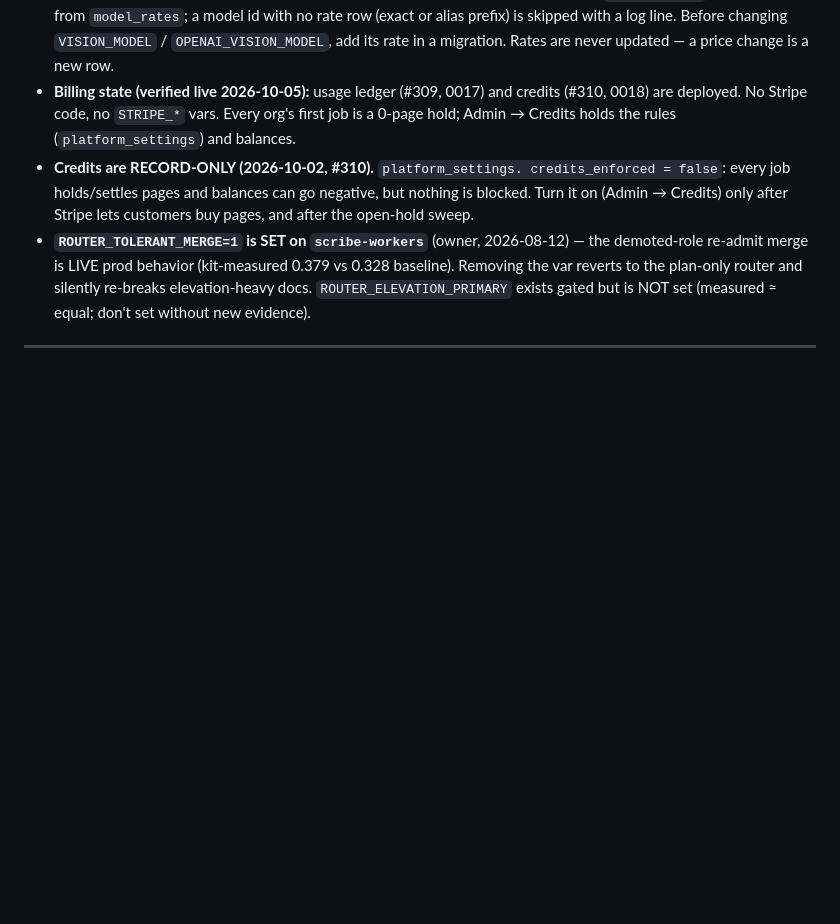
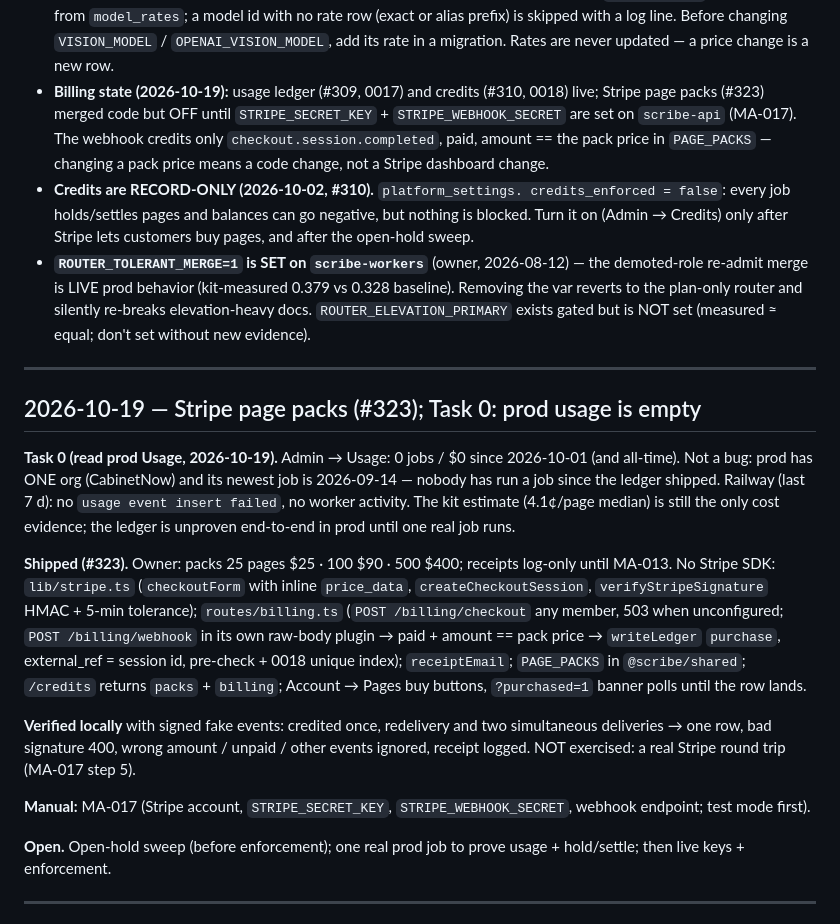
Before and after one commit to mhittle/sauce.ai, a Markdown page: scribe/engineering-history.md, the part around the change. Rendered like a GitHub page; blank space fills up the shorter version.

Commit message:
scribe: bookkeeping for #323 — history (Stripe + Task 0 prod usage finding), roadmap Stripe done, load-bearing billing state
Co-Authored-By: Claude Opus 5.5 <noreply@anthropic.com>

```diff
--- a/scribe/engineering-history.md
+++ b/scribe/engineering-history.md
@@ -115,10 +115,12 @@ deploys if a future session doesn't know it exists. Keep this current.
   no rate row (exact or alias prefix) is skipped with a log line. Before
   changing `VISION_MODEL` / `OPENAI_VISION_MODEL`, add its rate in a
   migration. Rates are never updated — a price change is a new row.
-- **Billing state (verified live 2026-10-05):** usage ledger (#309, 0017)
-  and credits (#310, 0018) are deployed. No Stripe code, no
-  `STRIPE_*` vars. Every org's first job is a 0-page hold; Admin → Credits
-  holds the rules (`platform_settings`) and balances.
+- **Billing state (2026-10-19):** usage ledger (#309, 0017) and credits
+  (#310, 0018) live; Stripe page packs (#323) merged code but OFF until
+  `STRIPE_SECRET_KEY` + `STRIPE_WEBHOOK_SECRET` are set on `scribe-api`
+  (MA-017). The webhook credits only `checkout.session.completed`, paid,
+  amount == the pack price in `PAGE_PACKS` — changing a pack price means a
+  code change, not a Stripe dashboard change.
 - **Credits are RECORD-ONLY (2026-10-02, #310).** `platform_settings.
   credits_enforced = false`: every job holds/settles pages and balances can
   go negative, but nothing is blocked. Turn it on (Admin → Credits) only
@@ -128,6 +130,39 @@ deploys if a future session doesn't know it exists. Keep this current.
   vs 0.328 baseline). Removing the var reverts to the plan-only router and
   silently re-breaks elevation-heavy docs. `ROUTER_ELEVATION_PRIMARY` exists
   gated but is NOT set (measured ≈ equal; don't set without new evidence).
+
+---
+
+## 2026-10-19 — Stripe page packs (#323); Task 0: prod usage is empty
+
+**Task 0 (read prod Usage, 2026-10-19).** Admin → Usage: 0 jobs / $0 since
+2026-10-01 (and all-time). Not a bug: prod has ONE org (CabinetNow) and its
+newest job is 2026-09-14 — nobody has run a job since the ledger shipped.
+Railway (last 7 d): no `usage event insert failed`, no worker activity.
+The kit estimate (4.1¢/page median) is still the only cost evidence; the
+ledger is unproven end-to-end in prod until one real job runs.
+
+**Shipped (#323).** Owner: packs 25 pages $25 · 100 $90 · 500 $400;
+receipts log-only until MA-013. No Stripe SDK: `lib/stripe.ts`
+(`checkoutForm` with inline `price_data`, `createCheckoutSession`,
+`verifyStripeSignature` HMAC + 5-min tolerance); `routes/billing.ts`
+(`POST /billing/checkout` any member, 503 when unconfigured;
+`POST /billing/webhook` in its own raw-body plugin → paid +
+amount == pack price → `writeLedger` `purchase`, external_ref = session id,
+pre-check + 0018 unique index); `receiptEmail`; `PAGE_PACKS` in
+`@scribe/shared`; `/credits` returns `packs` + `billing`; Account → Pages
+buy buttons, `?purchased=1` banner polls until the row lands.
+
+**Verified locally** with signed fake events: credited once, redelivery and
+two simultaneous deliveries → one row, bad signature 400, wrong amount /
+unpaid / other events ignored, receipt logged. NOT exercised: a real Stripe
+round trip (MA-017 step 5).
+
+**Manual:** MA-017 (Stripe account, `STRIPE_SECRET_KEY`,
+`STRIPE_WEBHOOK_SECRET`, webhook endpoint; test mode first).
+
+**Open.** Open-hold sweep (before enforcement); one real prod job to prove
+usage + hold/settle; then live keys + enforcement.
 
 ---
 
```
Also changed, not shown: scribe/accounts-plan.md (+5 -1 lines), scribe/roadmap.md (+4 -1 lines).
